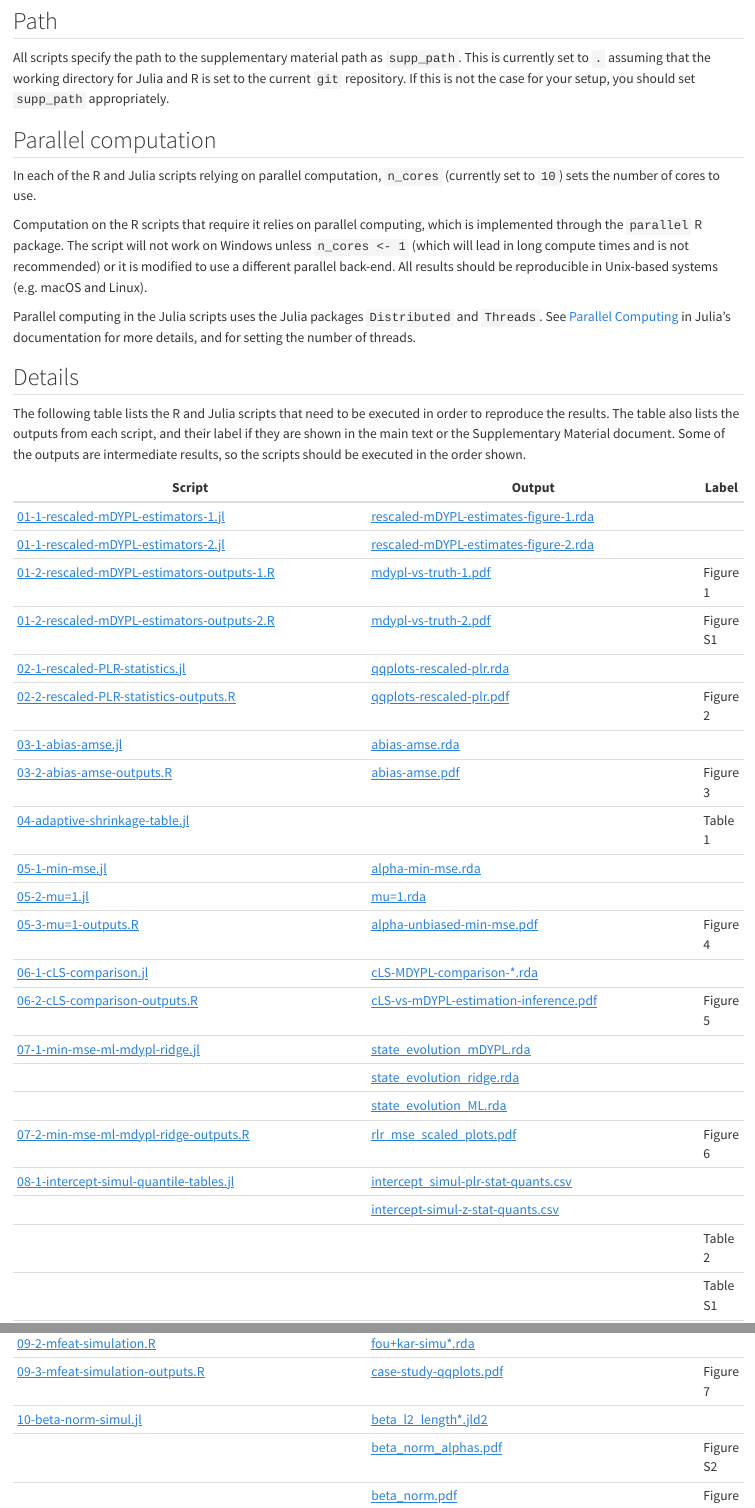
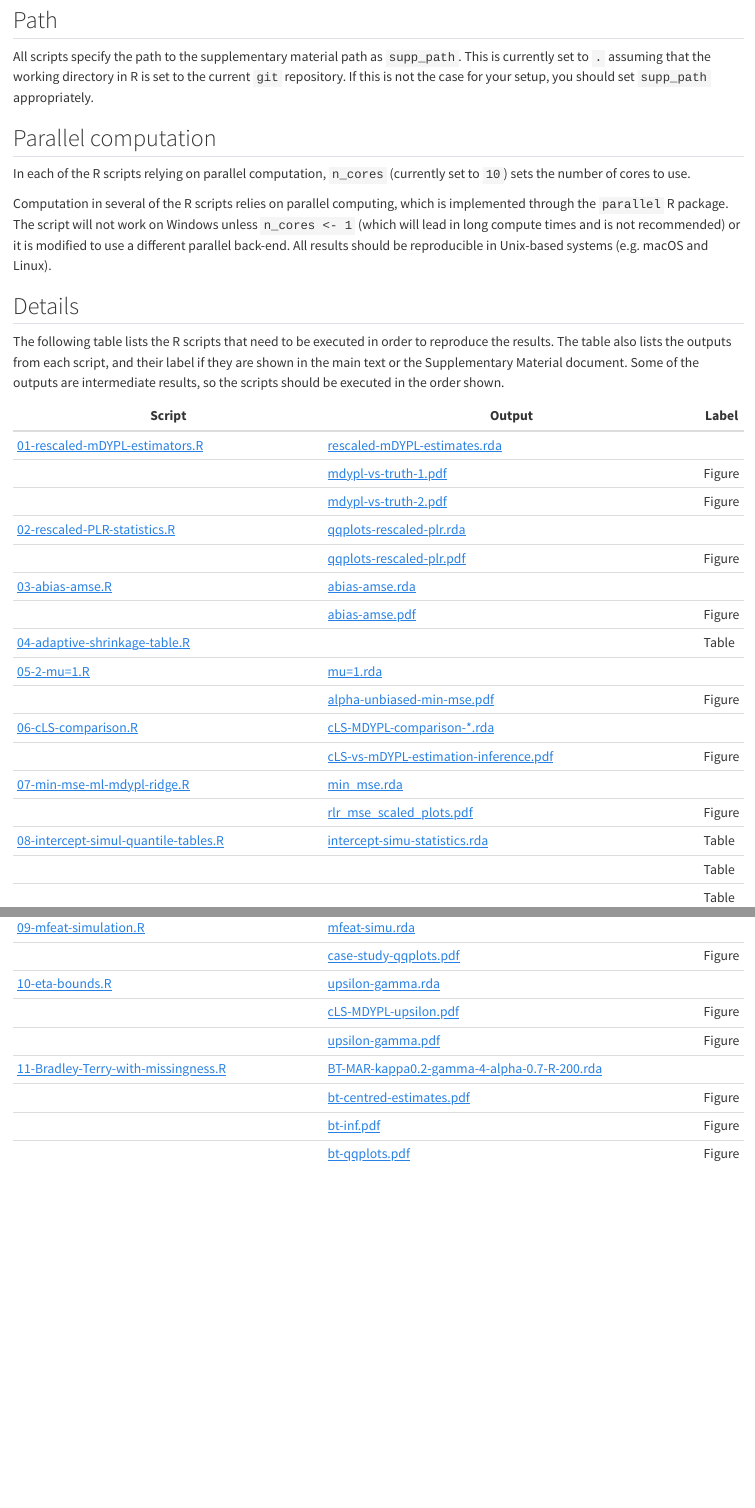
Before and after one commit to psterzinger/MDYPL, a Quarto document (README.qmd): the page in a window 1100 px wide, from 1180 px down before the commit and from 1000 px down after it, so that both start at the same text, and a second part further down, joined at a grey line. Rendered offline with R 4.5, knitr and Pandoc in place of Quarto, with nearby package versions; drawn as R Markdown's standard HTML page in place of the format the file asks for; some code elsewhere in the file could not run offline.

Commit message:
README udpates

```diff
--- a/README.qmd
+++ b/README.qmd
@@ -82,36 +62,27 @@
 
 All scripts specify the path to the supplementary material path as
 `supp_path`. This is currently set to `.` assuming that the working
-directory for Julia and R is set to the current `git` repository. If
-this is not the case for your setup, you should set `supp_path`
-appropriately.
+directory in R is set to the current `git` repository. If this is not the
+case for your setup, you should set `supp_path` appropriately.
 
 ## Parallel computation
 
-In each of the R and Julia scripts relying on parallel computation,
-`n_cores` (currently set to `10`) sets the number of cores to use.
+In each of the R scripts relying on parallel computation, `n_cores`
+(currently set to `10`) sets the number of cores to use.
 
-Computation on the R scripts that require it relies on parallel
-computing, which is implemented through the `parallel` R package. The
-script will not work on Windows unless `n_cores <- 1` (which will lead
-in long compute times and is not recommended) or it is modified to use
-a different parallel back-end. All results should be reproducible in
+Computation in several of the R scripts relies on parallel computing,
+which is implemented through the `parallel` R package. The script will
+not work on Windows unless `n_cores <- 1` (which will lead in long
+compute times and is not recommended) or it is modified to use a
+different parallel back-end. All results should be reproducible in
 Unix-based systems (e.g. macOS and Linux).
-
-Parallel computing in the Julia scripts uses the Julia packages
-`Distributed` and `Threads`. See [Parallel
-Computing](https://docs.julialang.org/en/v1/manual/parallel-computing/)
-in Julia's documentation for more details, and for setting the number
-of threads.
 
 ## Details
 
-The following table lists the R and Julia scripts that need to be
-executed in order to reproduce the results. The table also lists the
-outputs from each script, and their label if they are shown in the
-main text or the Supplementary Material document. Some of the outputs
-are intermediate results, so the scripts should be executed in the
-order shown.
+The following table lists the R scripts that need to be executed in
+order to reproduce the results. The table also lists the outputs from
+each script, and their label if they are shown in the main text or the
+Supplementary Material document. Some of the outputs are intermediate
+results, so the scripts should be executed in the order shown.
 
 
-| Script                                                                                        | Output                                                                                 | Label     |
@@ -127,14 +88,0 @@
-| [04-adaptive-shrinkage-table.jl](code/04-adaptive-shrinkage-table.jl)                         |                                                                                        | Table 1   |
-| [05-1-min-mse.jl](code/05-1-min-mse.jl)                                                       | [alpha-min-mse.rda](results/alpha-min-mse.rda)                                         |           |
-| [05-2-mu=1.jl](code/05-2-mu=1.jl)                                                             | [mu=1.rda](results/mu=1.rda)                                                           |           |
-| [05-3-mu=1-outputs.R](code/05-3-mu=1-outputs.R)                                               | [alpha-unbiased-min-mse.pdf](figures/alpha-unbiased-min-mse.pdf)                       | Figure 4  |
-| [06-1-cLS-comparison.jl](code/06-1-cLS-comparison.jl)                                         | [cLS-MDYPL-comparison-*.rda](results/)                                                 |           |
-| [06-2-cLS-comparison-outputs.R](code/06-2-cLS-comparison-outputs.R)                           | [cLS-vs-mDYPL-estimation-inference.pdf](figures/cLS-vs-mDYPL-estimation-inference.pdf) | Figure 5  |
-| [07-1-min-mse-ml-mdypl-ridge.jl](code/07-1-min-mse-ml-mdypl-ridge.jl)                         | [state_evolution_mDYPL.rda](results/state_evolution_mDYPL.rda)                         |           |
-|                                                                                               | [state_evolution_ridge.rda](results/state_evolution_ridge.rda)                         |           |
-|                                                                                               | [state_evolution_ML.rda](results/state_evolution_ML.rda)                               |           |
-| [07-2-min-mse-ml-mdypl-ridge-outputs.R](code/07-2-min-mse-ml-mdypl-ridge-outputs.R)           | [rlr_mse_scaled_plots.pdf](figures/rlr_mse_scaled_plots.pdf)                           | Figure 6  |
-| [08-1-intercept-simul-quantile-tables.jl](code/08-1-intercept-simul-quantile-tables.jl)       | [intercept_simul-plr-stat-quants.csv](results/intercept_simul-plr-stat-quants.csv)     |           |
-|                                                                                               | [intercept-simul-z-stat-quants.csv](results/intercept-simul-z-stat-quants.csv)         |           |
-|                                                                                               |                                                                                        | Table 2   |
-|                                                                                               |                                                                                        | Table S1  |
@@ -142,6 +89,16 @@
-| [09-1-mfeat-case-study.R](code/09-1-mfeat-case-study.R)                                       | [case-study-probs.pdf](figures/case-study-probs.pdf)                                   | Figure 7  |
-| [09-2-mfeat-simulation.R](code/09-2-mfeat-simulation.R)                                       | [fou+kar-simu*.rda](results/)                                                          |           |
-| [09-3-mfeat-simulation-outputs.R](code/09-3-mfeat-simulation-outputs.R)                       | [case-study-qqplots.pdf](figures/case-study-qqplots.pdf)                               | Figure 7  |
-| [10-beta-norm-simul.jl](code/10-beta-norm-simul.jl)                                           | [beta_l2_length*.jld2](results/)                                                       |           |
-|                                                                                               | [beta_norm_alphas.pdf](figures/beta_norm_alphas.pdf)                                   | Figure S2 |
-|                                                                                               | [beta_norm.pdf](figures/beta_norm.pdf)                                                 | Figure S2 |
+| Script                                                                            | Output                                                                                             | Label  |
+|-----------------------------------------------------------------------------------|----------------------------------------------------------------------------------------------------|--------|
+| [01-rescaled-mDYPL-estimators.R](code/01-rescaled-mDYPL-estimators.R)             | [rescaled-mDYPL-estimates.rda](rescaled-mDYPL-estimates.rda)                                       |        |
+|                                                                                   | [mdypl-vs-truth-1.pdf](figures/mdypl-vs-truth-1.pdf)                                               | Figure |
+|                                                                                   | [mdypl-vs-truth-2.pdf](figures/mdypl-vs-truth-2.pdf)                                               | Figure |
+| [02-rescaled-PLR-statistics.R](code/02-rescaled-PLR-statistics.R)                 | [qqplots-rescaled-plr.rda](results/qqplots-rescaled-plr.rda)                                       |        |
+|                                                                                   | [qqplots-rescaled-plr.pdf](figures/qqplots-rescaled-plr.pdf)                                       | Figure |
+| [03-abias-amse.R](code/03-abias-amse.R)                                           | [abias-amse.rda](results/abias-amse.rda)                                                           |        |
+|                                                                                   | [abias-amse.pdf](figures/abias-amse.pdf)                                                           | Figure |
+| [04-adaptive-shrinkage-table.R](code/04-adaptive-shrinkage-table.R)               |                                                                                                    | Table  |
+| [05-2-mu=1.R](code/05-mu=1.R)                                                     | [mu=1.rda](results/mu=1.rda)                                                                       |        |
+|                                                                                   | [alpha-unbiased-min-mse.pdf](figures/alpha-unbiased-min-mse.pdf)                                   | Figure |
+| [06-cLS-comparison.R](code/06-cLS-comparison.R)                                   | [cLS-MDYPL-comparison-*.rda](results/)                                                             |        |
+|                                                                                   | [cLS-vs-mDYPL-estimation-inference.pdf](figures/cLS-vs-mDYPL-estimation-inference.pdf)             | Figure |
+| [07-min-mse-ml-mdypl-ridge.R](code/07-min-mse-ml-mdypl-ridge.R)                   | [min_mse.rda](results/min_mse.rda)                                                                 |        |
+|                                                                                   | [rlr_mse_scaled_plots.pdf](figures/rlr_mse_scaled_plots.pdf)                                       | Figure |
```
Also changed, not shown: code/04-adaptive-shrinkage-table.R (+0 -1 lines), code/08-intercept-simu-quantile-tables.R (+8 -0 lines), README.md, README.qmd (50 more changed lines).
